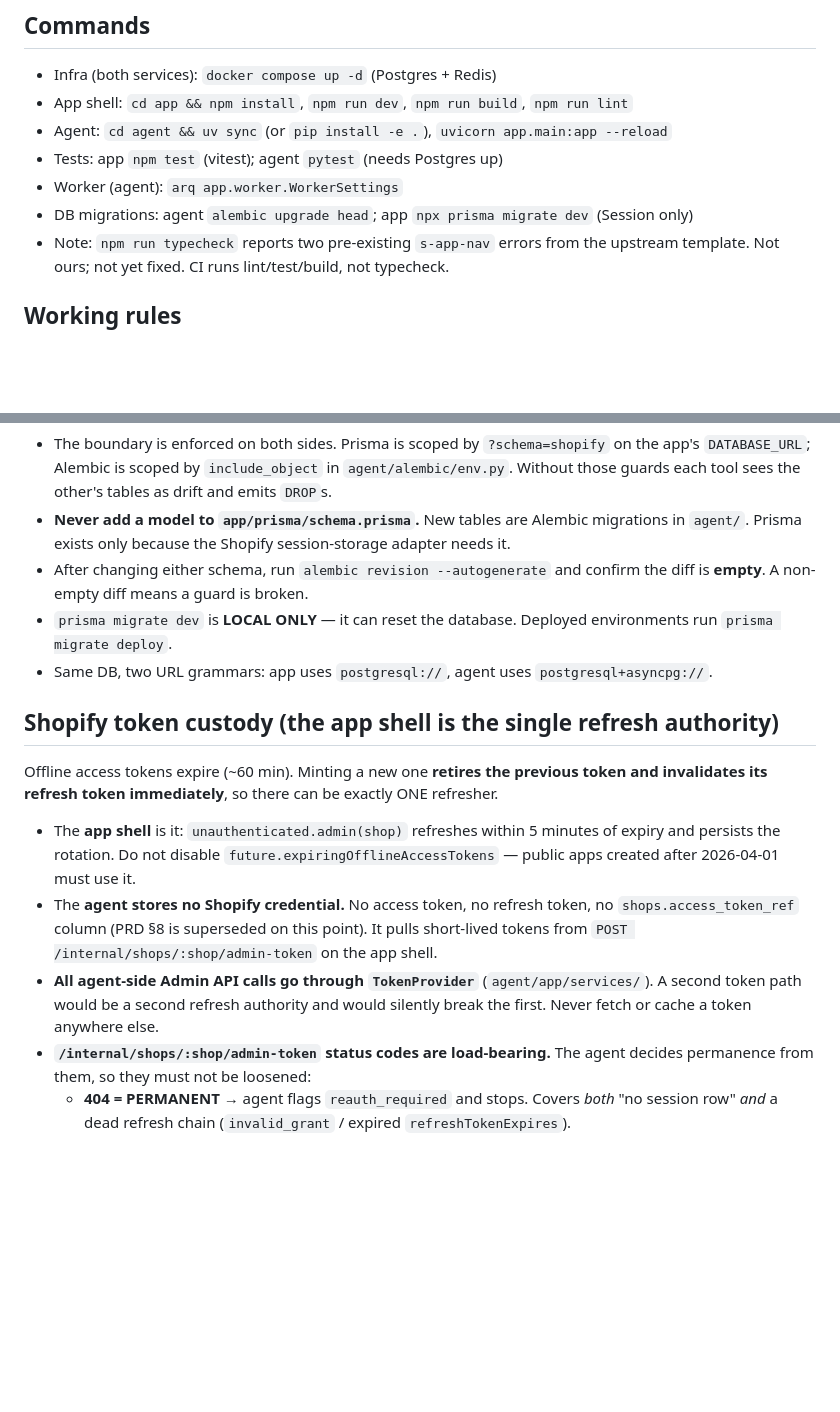
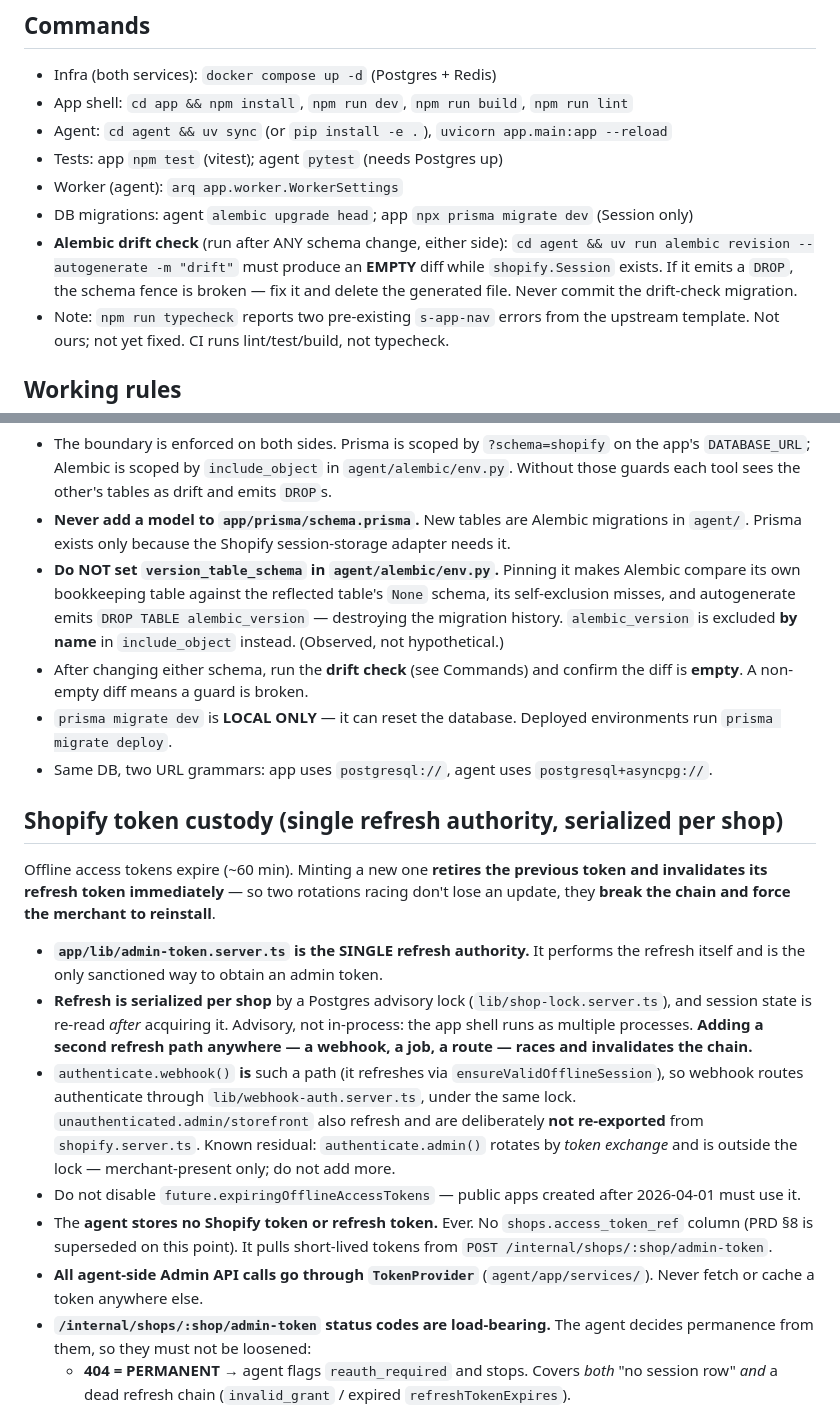
Before and after one commit to Devarsh05/quixly, a Markdown page: CLAUDE.md, 2 parts joined by grey strips. Drawn GitHub-style; blank space fills up the shorter version.

```diff
--- a/CLAUDE.md
+++ b/CLAUDE.md
@@ -20,6 +20,10 @@ uplift. Full spec: see `PRD.md` (read it before large changes).
 - Tests: app `npm test` (vitest); agent `pytest` (needs Postgres up)
 - Worker (agent): `arq app.worker.WorkerSettings`
 - DB migrations: agent `alembic upgrade head`; app `npx prisma migrate dev` (Session only)
+- **Alembic drift check** (run after ANY schema change, either side):
+  `cd agent && uv run alembic revision --autogenerate -m "drift"` must produce an **EMPTY**
+  diff while `shopify.Session` exists. If it emits a `DROP`, the schema fence is broken —
+  fix it and delete the generated file. Never commit the drift-check migration.
 - Note: `npm run typecheck` reports two pre-existing `s-app-nav` errors from the upstream
   template. Not ours; not yet fixed. CI runs lint/test/build, not typecheck.
 
@@ -44,25 +48,40 @@ touch the other's** — they have independent, mutually-destructive drift detect
   Without those guards each tool sees the other's tables as drift and emits `DROP`s.
 - **Never add a model to `app/prisma/schema.prisma`.** New tables are Alembic migrations
   in `agent/`. Prisma exists only because the Shopify session-storage adapter needs it.
-- After changing either schema, run `alembic revision --autogenerate` and confirm the diff
+- **Do NOT set `version_table_schema` in `agent/alembic/env.py`.** Pinning it makes Alembic
+  compare its own bookkeeping table against the reflected table's `None` schema, its
+  self-exclusion misses, and autogenerate emits `DROP TABLE alembic_version` — destroying
+  the migration history. `alembic_version` is excluded **by name** in `include_object`
+  instead. (Observed, not hypothetical.)
+- After changing either schema, run the **drift check** (see Commands) and confirm the diff
   is **empty**. A non-empty diff means a guard is broken.
 - `prisma migrate dev` is **LOCAL ONLY** — it can reset the database. Deployed
   environments run `prisma migrate deploy`.
 - Same DB, two URL grammars: app uses `postgresql://`, agent uses `postgresql+asyncpg://`.
 
-## Shopify token custody (the app shell is the single refresh authority)
+## Shopify token custody (single refresh authority, serialized per shop)
 Offline access tokens expire (~60 min). Minting a new one **retires the previous token and
-invalidates its refresh token immediately**, so there can be exactly ONE refresher.
+invalidates its refresh token immediately** — so two rotations racing don't lose an update,
+they **break the chain and force the merchant to reinstall**.
 
-- The **app shell** is it: `unauthenticated.admin(shop)` refreshes within 5 minutes of
-  expiry and persists the rotation. Do not disable
-  `future.expiringOfflineAccessTokens` — public apps created after 2026-04-01 must use it.
-- The **agent stores no Shopify credential.** No access token, no refresh token, no
-  `shops.access_token_ref` column (PRD §8 is superseded on this point). It pulls
-  short-lived tokens from `POST /internal/shops/:shop/admin-token` on the app shell.
+- **`app/lib/admin-token.server.ts` is the SINGLE refresh authority.** It performs the
+  refresh itself and is the only sanctioned way to obtain an admin token.
+- **Refresh is serialized per shop** by a Postgres advisory lock (`lib/shop-lock.server.ts`),
+  and session state is re-read *after* acquiring it. Advisory, not in-process: the app shell
+  runs as multiple processes. **Adding a second refresh path anywhere — a webhook, a job, a
+  route — races and invalidates the chain.**
+- `authenticate.webhook()` **is** such a path (it refreshes via `ensureValidOfflineSession`),
+  so webhook routes authenticate through `lib/webhook-auth.server.ts`, under the same lock.
+  `unauthenticated.admin/storefront` also refresh and are deliberately **not re-exported**
+  from `shopify.server.ts`. Known residual: `authenticate.admin()` rotates by *token
+  exchange* and is outside the lock — merchant-present only; do not add more.
+- Do not disable `future.expiringOfflineAccessTokens` — public apps created after
+  2026-04-01 must use it.
+- The **agent stores no Shopify token or refresh token.** Ever. No `shops.access_token_ref`
+  column (PRD §8 is superseded on this point). It pulls short-lived tokens from
+  `POST /internal/shops/:shop/admin-token`.
 - **All agent-side Admin API calls go through `TokenProvider`** (`agent/app/services/`).
-  A second token path would be a second refresh authority and would silently break the
-  first. Never fetch or cache a token anywhere else.
+  Never fetch or cache a token anywhere else.
 - **`/internal/shops/:shop/admin-token` status codes are load-bearing.** The agent decides
   permanence from them, so they must not be loosened:
   - **404 = PERMANENT** → agent flags `reauth_required` and stops. Covers *both* "no session
```
Also changed, not shown: other parts of CLAUDE.md (+20 -0 lines), docs/session-log/2026-07-12-phase-1-token-authority-and-schema-fence.md (added, +123 -0 lines).
